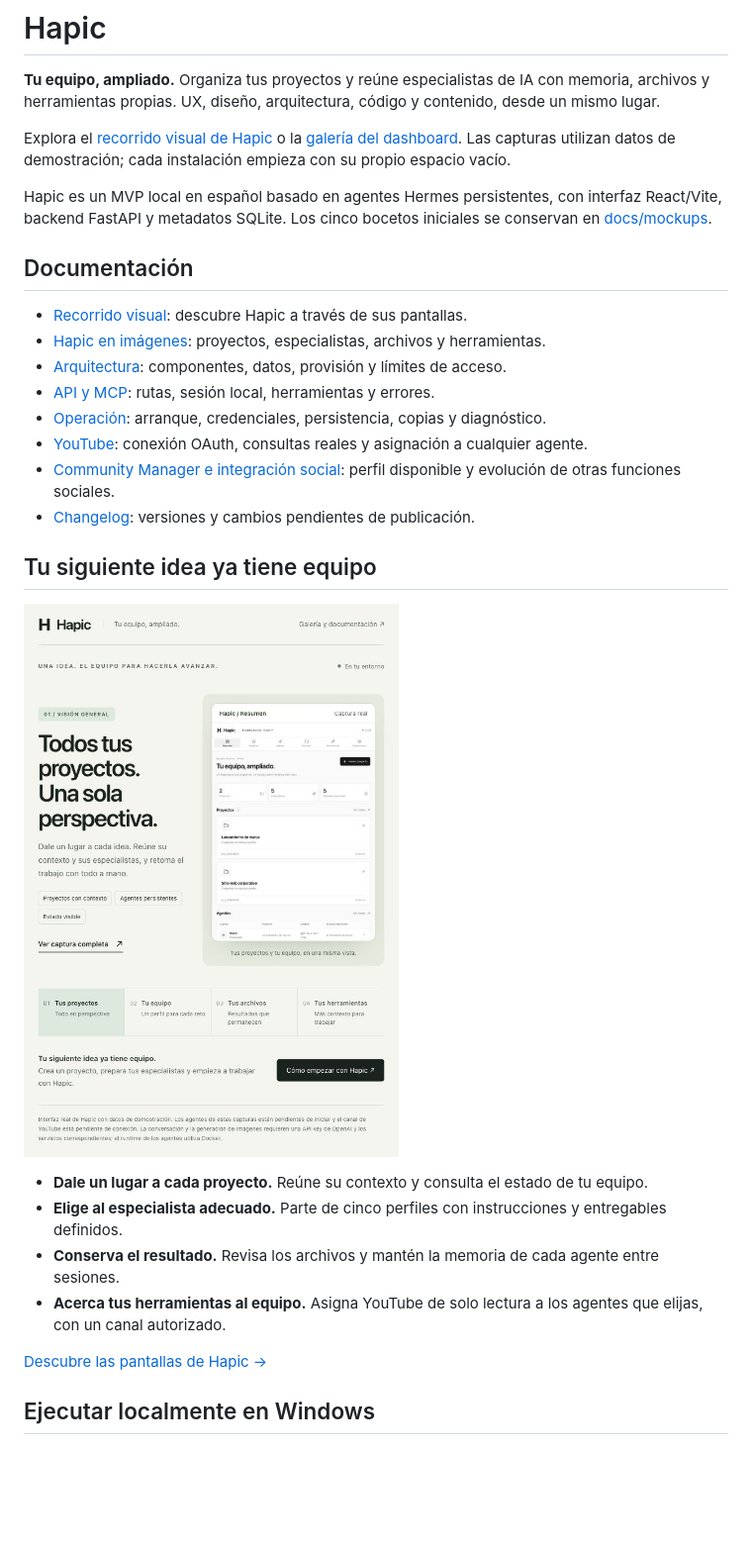
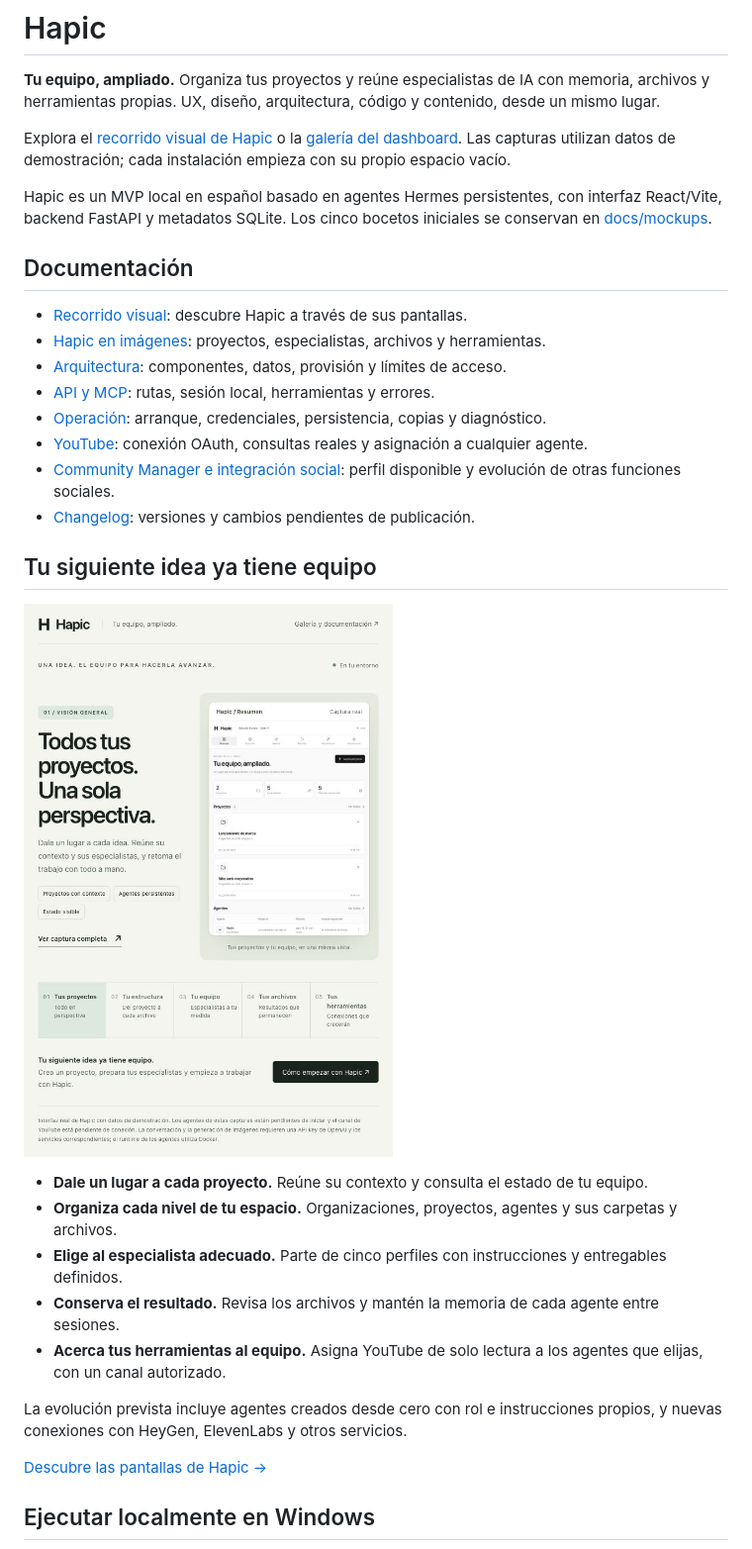
Before and after one commit to esteban-rj/hapic, a Markdown page: README.md, the part around one of its changes. Shown at 99% size. GitHub-like rendering; pictures changed too: docs/screenshots/hapic-proyectos.jpg; blank space fills up the shorter version.

```diff
--- a/README.md
+++ b/README.md
@@ -22,9 +22,12 @@ Hapic es un MVP local en español basado en agentes Hermes persistentes, con int
 [![Hapic: todos tus proyectos, una sola perspectiva](docs/screenshots/hapic-proyectos.jpg)](docs/dashboard.md)
 
 - **Dale un lugar a cada proyecto.** Reúne su contexto y consulta el estado de tu equipo.
+- **Organiza cada nivel de tu espacio.** Organizaciones, proyectos, agentes y sus carpetas y archivos.
 - **Elige al especialista adecuado.** Parte de cinco perfiles con instrucciones y entregables definidos.
 - **Conserva el resultado.** Revisa los archivos y mantén la memoria de cada agente entre sesiones.
 - **Acerca tus herramientas al equipo.** Asigna YouTube de solo lectura a los agentes que elijas, con un canal autorizado.
+
+La evolución prevista incluye agentes creados desde cero con rol e instrucciones propios, y nuevas conexiones con HeyGen, ElevenLabs y otros servicios.
 
 [Descubre las pantallas de Hapic →](docs/dashboard.md)
 
```
Also changed, not shown: other parts of README.md (+2 -2 lines), docs/dashboard.md (+24 -3 lines), docs/screenshots/hapic-entregables.jpg, docs/screenshots/hapic-especialistas.jpg, docs/screenshots/hapic-estructura.jpg (added), docs/screenshots/hapic-herramientas.jpg, 3 other files.
